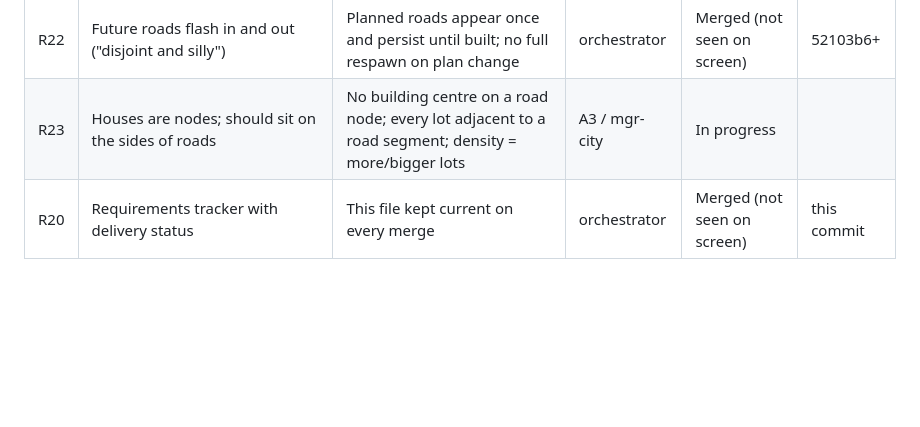
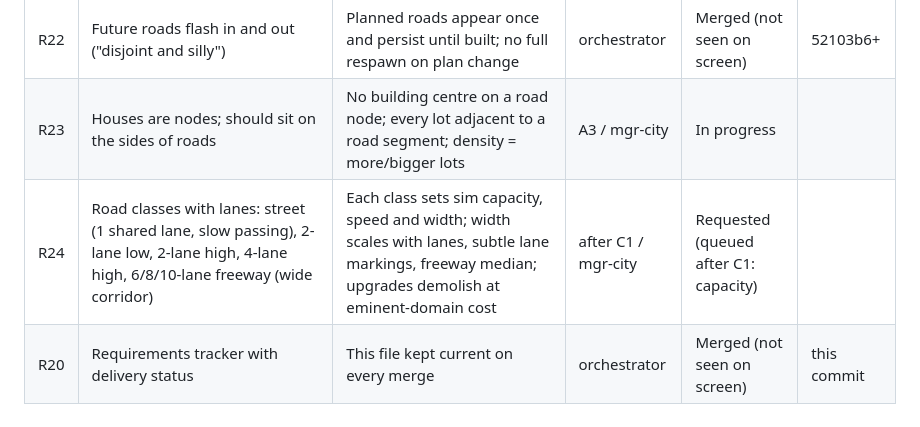
Before and after one commit to jaimasters/macrometro, a Markdown page: docs/REQUIREMENTS.md, the part around the change. Rendered like a GitHub page; blank space fills up the shorter version.

Commit message:
docs: add R24 road lane classes (queued after C1)
Co-Authored-By: Claude Opus 5.5 <noreply@anthropic.com>

```diff
--- a/docs/REQUIREMENTS.md
+++ b/docs/REQUIREMENTS.md
@@ -27,4 +27,5 @@ Rule: update a row in the same commit as the work that changes it. Managers own
 | R21 | Track placer curves around roads/buildings; mouse steers (long way round); leftover building hits = eminent domain, road hits = level crossing (upgradeable to bridge) | Routing avoids obstacle when clear space exists; steering flips the side; unavoidable collisions priced; preview shows route, demolitions, crossings, total cost | C1+C2 / mgr-city | Requested | |
 | R22 | Future roads flash in and out ("disjoint and silly") | Planned roads appear once and persist until built; no full respawn on plan change | orchestrator | Merged (not seen on screen) | 52103b6+ |
 | R23 | Houses are nodes; should sit on the sides of roads | No building centre on a road node; every lot adjacent to a road segment; density = more/bigger lots | A3 / mgr-city | In progress | |
+| R24 | Road classes with lanes: street (1 shared lane, slow passing), 2-lane low, 2-lane high, 4-lane high, 6/8/10-lane freeway (wide corridor) | Each class sets sim capacity, speed and width; width scales with lanes, subtle lane markings, freeway median; upgrades demolish at eminent-domain cost | after C1 / mgr-city | Requested (queued after C1: capacity) | |
 | R20 | Requirements tracker with delivery status | This file kept current on every merge | orchestrator | Merged (not seen on screen) | this commit |
```
